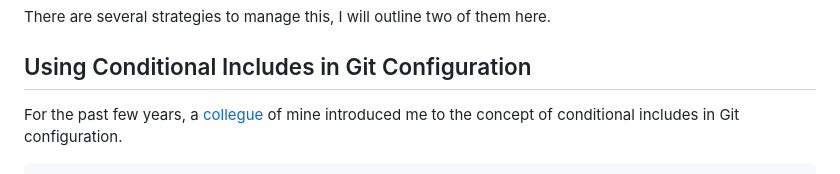
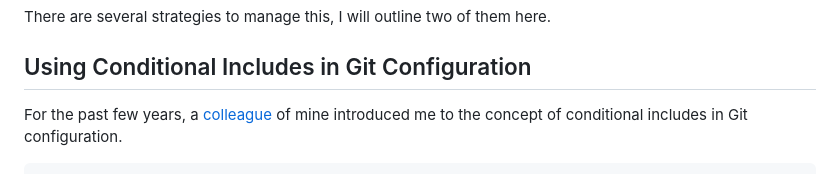
Before and after one commit to amrbashir/amrbashir.me, a Markdown page: src/posts/manage-multiple-git-configs.md, the part around the change. Rendered like a GitHub page.

Commit message:
fix: correct spelling of 'colleague' in manage-multiple-git-configs.md

````diff
--- a/src/posts/manage-multiple-git-configs.md
+++ b/src/posts/manage-multiple-git-configs.md
@@ -10,7 +10,7 @@ There are several strategies to manage this, I will outline two of them here.
 
 ## Using Conditional Includes in Git Configuration
 
-For the past few years, a [collegue](https://github.com/chippers) of mine introduced me to the concept of conditional includes in Git
+For the past few years, a [colleague](https://github.com/chippers) of mine introduced me to the concept of conditional includes in Git
 configuration.
 
 ```ini
````
